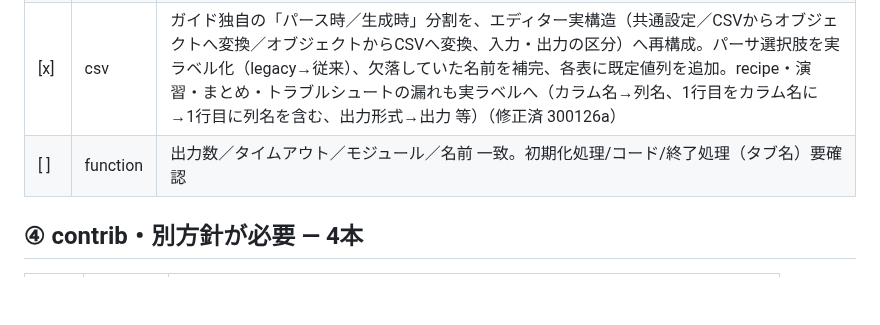
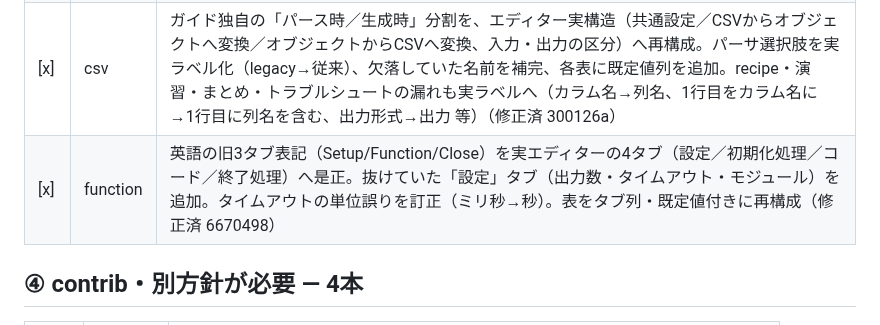
Before and after one commit to GMSTechJP/gmstechjp.github.io, a Markdown page: docs/settings-audit.md, the part around the change. Drawn GitHub-style; blank space fills up the shorter version.

```diff
--- a/docs/settings-audit.md
+++ b/docs/settings-audit.md
@@ -42,7 +42,7 @@ locale（`locales/ja/messages.json`）で解決した**エディター実ラベ
 | [x] | catch | エラー取得元／Catchノードで処理済みのエラーを無視／名前 すべて一致 |
 | [x] | http | メソッド／URL／名前／ステータスコード／ヘッダ 一致 |
 | [x] | csv | ガイド独自の「パース時／生成時」分割を、エディター実構造（共通設定／CSVからオブジェクトへ変換／オブジェクトからCSVへ変換、入力・出力の区分）へ再構成。パーサ選択肢を実ラベル化（legacy→従来）、欠落していた名前を補完、各表に既定値列を追加。recipe・演習・まとめ・トラブルシュートの漏れも実ラベルへ（カラム名→列名、1行目をカラム名に→1行目に列名を含む、出力形式→出力 等）（修正済 300126a） |
-| [ ] | function | 出力数／タイムアウト／モジュール／名前 一致。初期化処理/コード/終了処理（タブ名）要確認 |
+| [x] | function | 英語の旧3タブ表記（Setup/Function/Close）を実エディターの4タブ（設定／初期化処理／コード／終了処理）へ是正。抜けていた「設定」タブ（出力数・タイムアウト・モジュール）を追加。タイムアウトの単位誤りを訂正（ミリ秒→秒）。表をタブ列・既定値付きに再構成（修正済 6670498） |
 
 ## ④ contrib・別方針が必要 — 4本
 
```
Also changed, not shown: docs/style-guide.md (+2 -2 lines).
